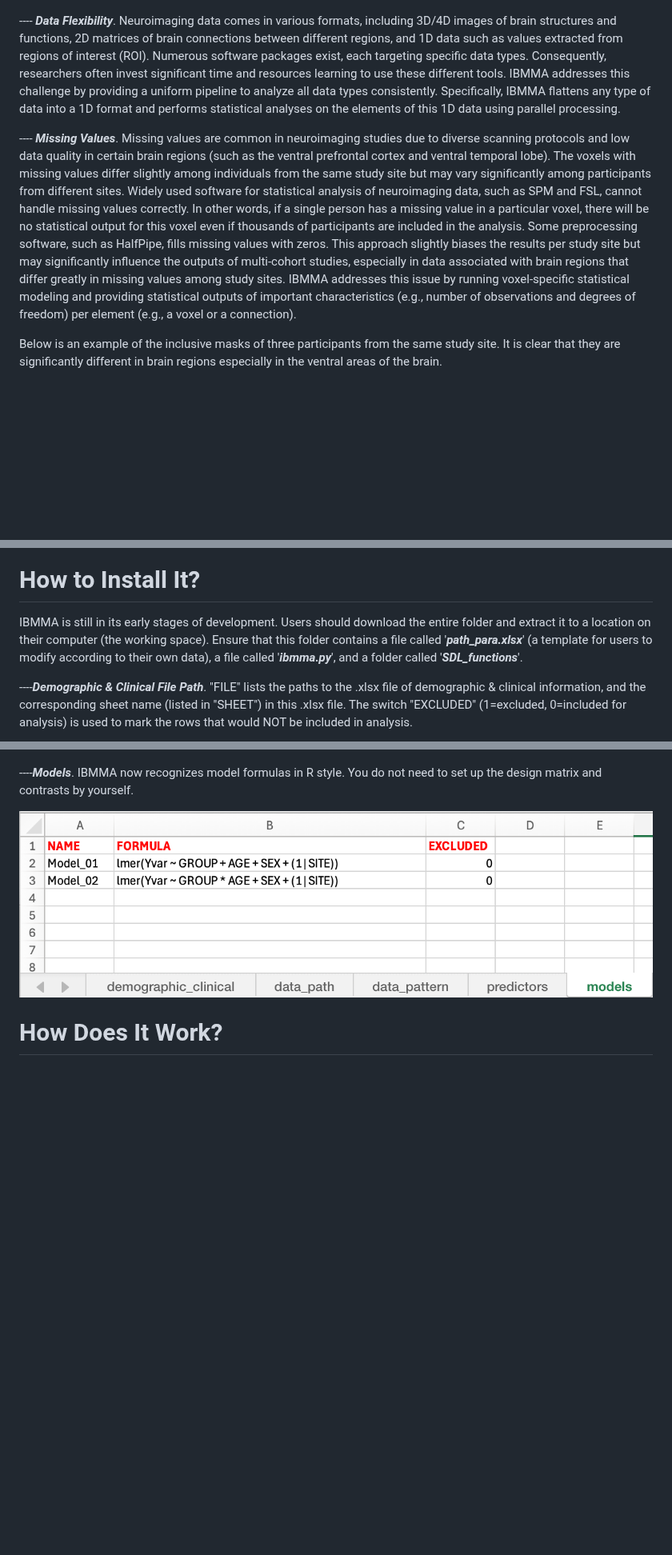
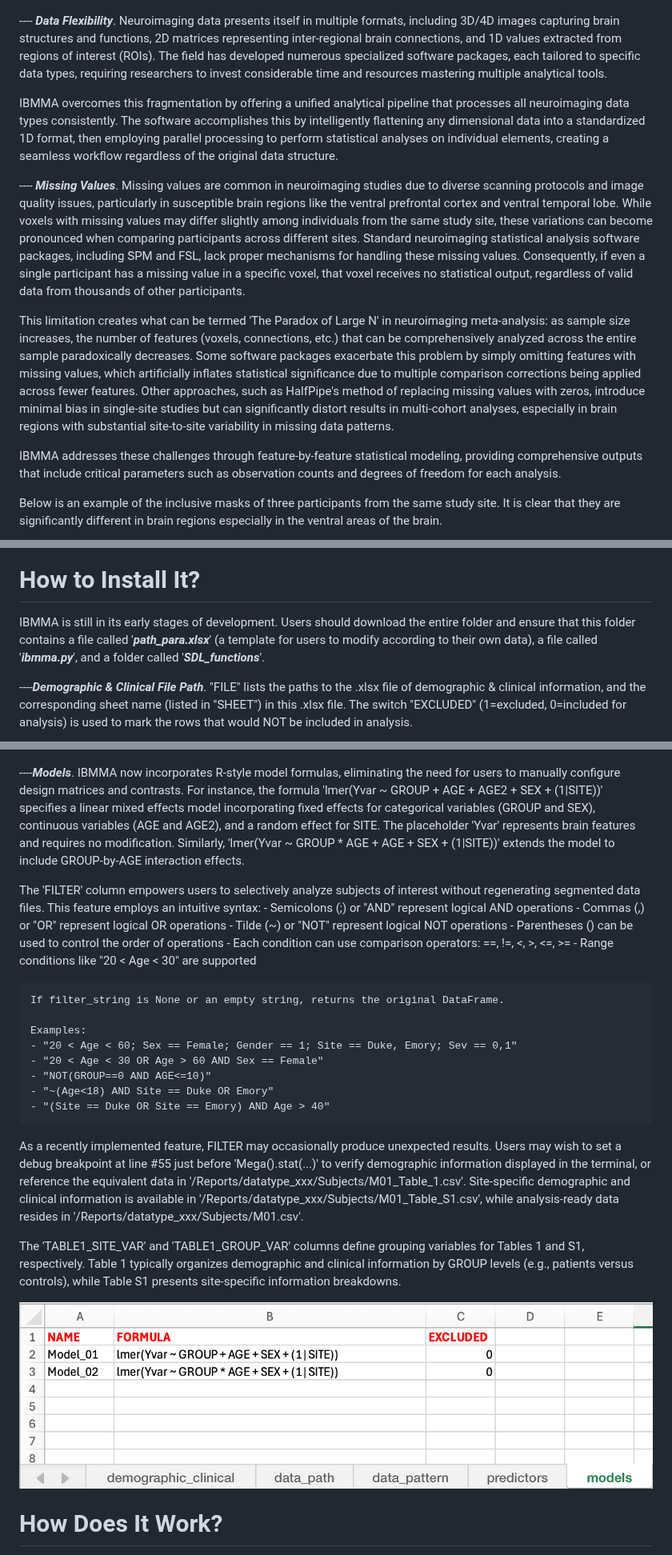
Before and after one commit to sundelinustc/IBMMA, a Markdown page: README.md, 3 parts joined by grey strips. Shown at 80% size. Rendered like a GitHub page; blank space fills up the shorter version.

```diff
--- a/README.md
+++ b/README.md
@@ -26,9 +26,15 @@ We can get robust and beautiful Meta- and Mega-analysis results:
 We can also compare results of different data types or preprocessing protocals:
 ![alt text](https://github.com/sundelinustc/IBMMA/blob/main/Figures/Fig_Multi_Data.png?raw=true)
 
----- **_Data Flexibility_**. Neuroimaging data comes in various formats, including 3D/4D images of brain structures and functions, 2D matrices of brain connections between different regions, and 1D data such as values extracted from regions of interest (ROI). Numerous software packages exist, each targeting specific data types. Consequently, researchers often invest significant time and resources learning to use these different tools. IBMMA addresses this challenge by providing a uniform pipeline to analyze all data types consistently. Specifically, IBMMA flattens any type of data into a 1D format and performs statistical analyses on the elements of this 1D data using parallel processing.
+---- **_Data Flexibility_**. Neuroimaging data presents itself in multiple formats, including 3D/4D images capturing brain structures and functions, 2D matrices representing inter-regional brain connections, and 1D values extracted from regions of interest (ROIs). The field has developed numerous specialized software packages, each tailored to specific data types, requiring researchers to invest considerable time and resources mastering multiple analytical tools.
 
----- **_Missing Values_**. Missing values are common in neuroimaging studies due to diverse scanning protocols and low data quality in certain brain regions (such as the ventral prefrontal cortex and ventral temporal lobe). The voxels with missing values differ slightly among individuals from the same study site but may vary significantly among participants from different sites. Widely used software for statistical analysis of neuroimaging data, such as SPM and FSL, cannot handle missing values correctly. In other words, if a single person has a missing value in a particular voxel, there will be no statistical output for this voxel even if thousands of participants are included in the analysis. Some preprocessing software, such as HalfPipe, fills missing values with zeros. This approach slightly biases the results per study site but may significantly influence the outputs of multi-cohort studies, especially in data associated with brain regions that differ greatly in missing values among study sites. IBMMA addresses this issue by running voxel-specific statistical modeling and providing statistical outputs of important characteristics (e.g., number of observations and degrees of freedom) per element (e.g., a voxel or a connection).
+IBMMA overcomes this fragmentation by offering a unified analytical pipeline that processes all neuroimaging data types consistently. The software accomplishes this by intelligently flattening any dimensional data into a standardized 1D format, then employing parallel processing to perform statistical analyses on individual elements, creating a seamless workflow regardless of the original data structure.
+
+---- **_Missing Values_**. Missing values are common in neuroimaging studies due to diverse scanning protocols and image quality issues, particularly in susceptible brain regions like the ventral prefrontal cortex and ventral temporal lobe. While voxels with missing values may differ slightly among individuals from the same study site, these variations can become pronounced when comparing participants across different sites. Standard neuroimaging statistical analysis software packages, including SPM and FSL, lack proper mechanisms for handling these missing values. Consequently, if even a single participant has a missing value in a specific voxel, that voxel receives no statistical output, regardless of valid data from thousands of other participants.
+
+This limitation creates what can be termed 'The Paradox of Large N' in neuroimaging meta-analysis: as sample size increases, the number of features (voxels, connections, etc.) that can be comprehensively analyzed across the entire sample paradoxically decreases. Some software packages exacerbate this problem by simply omitting features with missing values, which artificially inflates statistical significance due to multiple comparison corrections being applied across fewer features. Other approaches, such as HalfPipe's method of replacing missing values with zeros, introduce minimal bias in single-site studies but can significantly distort results in multi-cohort analyses, especially in brain regions with substantial site-to-site variability in missing data patterns.
+
+IBMMA addresses these challenges through feature-by-feature statistical modeling, providing comprehensive outputs that include critical parameters such as observation counts and degrees of freedom for each analysis.
 
 Below is an example of the inclusive masks of three participants from the same study site. It is clear that they are significantly different in brain regions especially in the ventral areas of the brain.
 
@@ -48,7 +54,7 @@ IBMMA can run multiple statistical models by calling released R and Python packa
 
 # How to Install It?
 
-IBMMA is still in its early stages of development. Users should download the entire folder and extract it to a location on their computer (the working space). Ensure that this folder contains a file called '**_path_para.xlsx_**' (a template for users to modify according to their own data), a file called '**_ibmma.py_**', and a folder called '**_SDL_functions_**'.
+IBMMA is still in its early stages of development. Users should download the entire folder and ensure that this folder contains a file called '**_path_para.xlsx_**' (a template for users to modify according to their own data), a file called '**_ibmma.py_**', and a folder called '**_SDL_functions_**'.
 
 ----**_Demographic & Clinical File Path_**. "FILE" lists the paths to the .xlsx file of demographic & clinical information, and the corresponding sheet name (listed in "SHEET") in this .xlsx file. The switch "EXCLUDED" (1=excluded, 0=included for analysis) is used to mark the rows that would NOT be included in analysis.
 
@@ -66,7 +72,28 @@ IBMMA is still in its early stages of development. Users should download the ent
 
 ![alt text](https://github.com/sundelinustc/IBMMA/blob/main/Figures/Fig_predictors.png?raw=true)
 
-----**_Models_**. IBMMA now recognizes model formulas in R style. You do not need to set up the design matrix and contrasts by yourself.
+----**_Models_**. IBMMA now incorporates R-style model formulas, eliminating the need for users to manually configure design matrices and contrasts. For instance, the formula 'lmer(Yvar ~ GROUP + AGE + AGE2 + SEX + (1|SITE))' specifies a linear mixed effects model incorporating fixed effects for categorical variables (GROUP and SEX), continuous variables (AGE and AGE2), and a random effect for SITE. The placeholder 'Yvar' represents brain features and requires no modification. Similarly, 'lmer(Yvar ~ GROUP * AGE + AGE + SEX + (1|SITE))' extends the model to include GROUP-by-AGE interaction effects.
+
+The 'FILTER' column empowers users to selectively analyze subjects of interest without regenerating segmented data files. This feature employs an intuitive syntax:
+    - Semicolons (;) or "AND" represent logical AND operations
+    - Commas (,) or "OR" represent logical OR operations
+    - Tilde (~) or "NOT" represent logical NOT operations
+    - Parentheses () can be used to control the order of operations
+    - Each condition can use comparison operators: ==, !=, <, >, <=, >=
+    - Range conditions like "20 < Age < 30" are supported
+
+    If filter_string is None or an empty string, returns the original DataFrame.
+
+    Examples:
+    - "20 < Age < 60; Sex == Female; Gender == 1; Site == Duke, Emory; Sev == 0,1"
+    - "20 < Age < 30 OR Age > 60 AND Sex == Female"
+    - "NOT(GROUP==0 AND AGE<=10)"
+    - "~(Age<18) AND Site == Duke OR Emory"
+    - "(Site == Duke OR Site == Emory) AND Age > 40"
+
+As a recently implemented feature, FILTER may occasionally produce unexpected results. Users may wish to set a debug breakpoint at line #55 just before 'Mega().stat(...)' to verify demographic information displayed in the terminal, or reference the equivalent data in '/Reports/datatype_xxx/Subjects/M01_Table_1.csv'. Site-specific demographic and clinical information is available in '/Reports/datatype_xxx/Subjects/M01_Table_S1.csv', while analysis-ready data resides in '/Reports/datatype_xxx/Subjects/M01.csv'.
+
+The 'TABLE1_SITE_VAR' and 'TABLE1_GROUP_VAR' columns define grouping variables for Tables 1 and S1, respectively. Table 1 typically organizes demographic and clinical information by GROUP levels (e.g., patients versus controls), while Table S1 presents site-specific information breakdowns.
 
 ![alt text](https://github.com/sundelinustc/IBMMA/blob/main/Figures/Fig_models.png?raw=true)
 
```
Also changed, not shown: other parts of README.md (+17 -14 lines).
